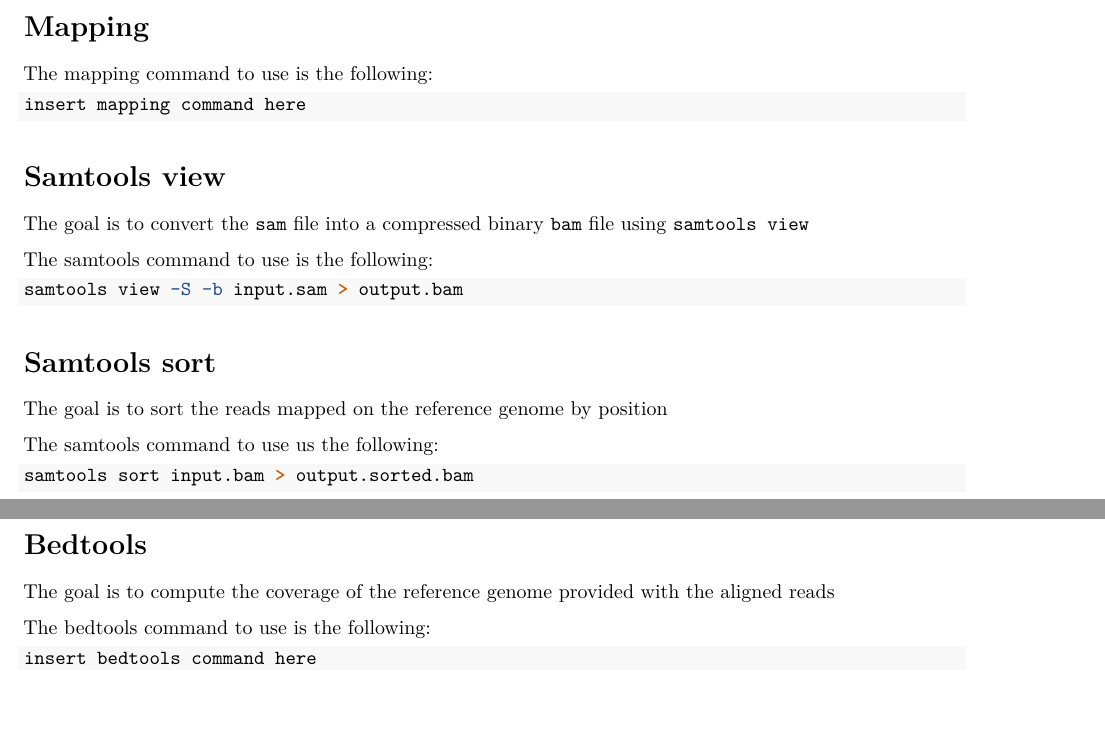
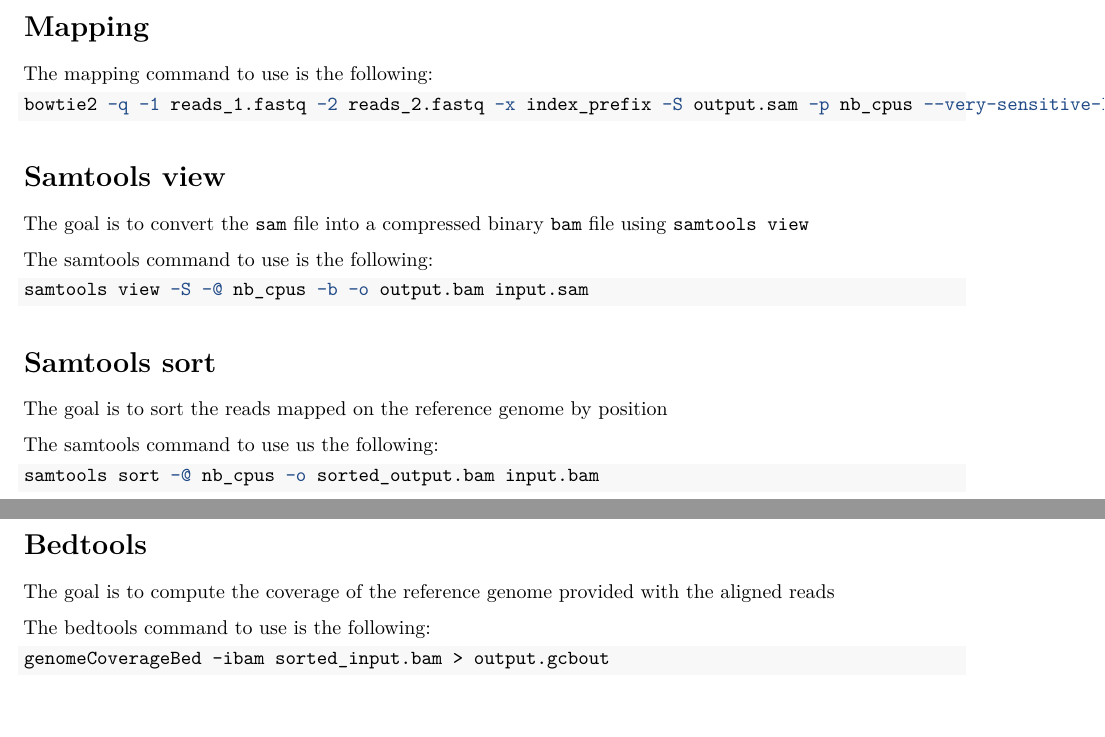
Before and after one commit to ParisDiderot-Bioinfo/nextflow-intro, an R Markdown document (sujet.Rmd): two parts of pages 1 and 2 of 2, joined at a grey line, cut so that both start at the same text. Rendered offline with R 4.5, knitr and Pandoc, then LaTeX, with nearby package versions.

Commit message:
Update sujet.Rmd

````diff
--- a/sujet.Rmd
+++ b/sujet.Rmd
@@ -21,7 +21,7 @@ The mapping command to use is the following:
 
 
 ```bash
-insert mapping command here
+bowtie2 -q -1 reads_1.fastq -2 reads_2.fastq -x index_prefix -S output.sam -p nb_cpus --very-sensitive-local
 ```
 
 # Samtools view
@@ -31,7 +31,7 @@ The goal is to convert the `sam` file into a compressed binary `bam` file using
 The samtools command to use is the following:
 
 ```bash
-samtools view -S -b input.sam > output.bam
+samtools view -S -@ nb_cpus -b -o output.bam input.sam
 ```
 
 # Samtools sort
@@ -40,7 +40,7 @@ The goal is to sort the reads mapped on the reference genome by position
 The samtools command to use us the following:
 
 ```bash
-samtools sort input.bam > output.sorted.bam
+samtools sort -@ nb_cpus -o sorted_output.bam input.bam
 ```
 
 # Bedtools
@@ -49,5 +49,5 @@ The goal is to compute the coverage of the reference genome provided with the al
 The bedtools command to use is the following:
 
 ```bedtools
-insert bedtools command here
+genomeCoverageBed -ibam sorted_input.bam > output.gcbout
 ```
````
